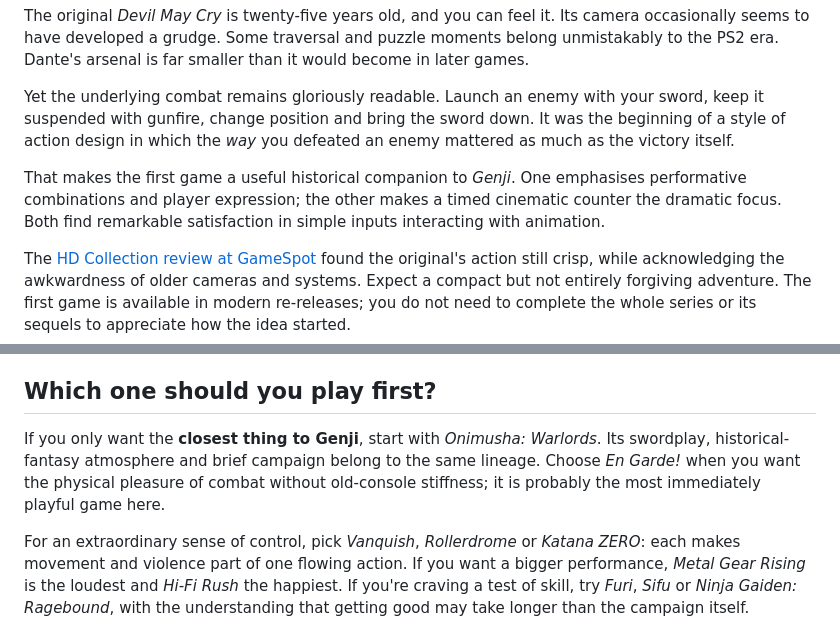
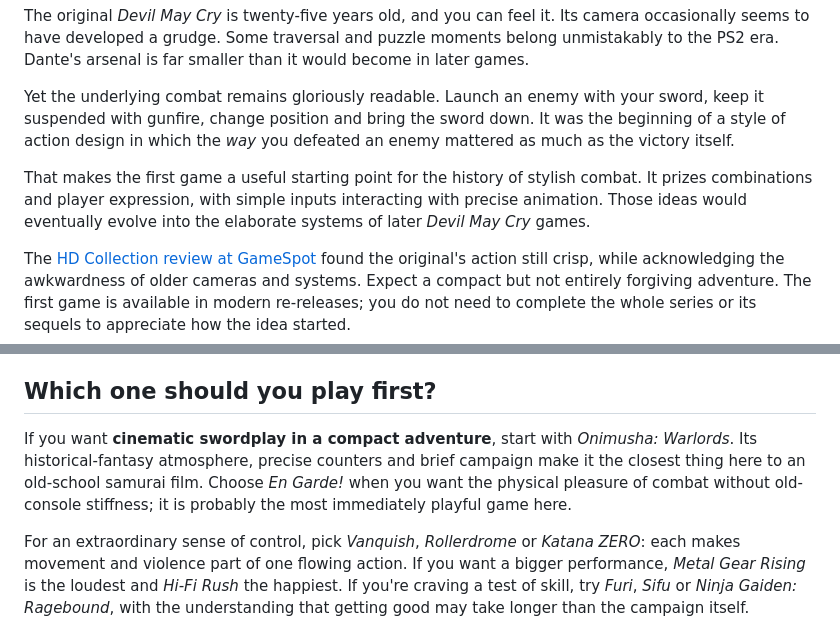
Before and after one commit to peterdsouza247/4thframe, a Markdown page: content/drafts/short-satisfying-games-between-gta-vi-sessions.md, 2 parts joined by grey strips. Rendered like a GitHub page.

```diff
--- a/content/drafts/short-satisfying-games-between-gta-vi-sessions.md
+++ b/content/drafts/short-satisfying-games-between-gta-vi-sessions.md
@@ -183,7 +183,7 @@ The original *Devil May Cry* is twenty-five years old, and you can feel it. Its
 
 Yet the underlying combat remains gloriously readable. Launch an enemy with your sword, keep it suspended with gunfire, change position and bring the sword down. It was the beginning of a style of action design in which the *way* you defeated an enemy mattered as much as the victory itself.
 
-That makes the first game a useful historical companion to *Genji*. One emphasises performative combinations and player expression; the other makes a timed cinematic counter the dramatic focus. Both find remarkable satisfaction in simple inputs interacting with animation.
+That makes the first game a useful starting point for the history of stylish combat. It prizes combinations and player expression, with simple inputs interacting with precise animation. Those ideas would eventually evolve into the elaborate systems of later *Devil May Cry* games.
 
 The [HD Collection review at GameSpot](https://www.gamespot.com/reviews/devil-may-cry-hd-collection-review/1900-6370301/) found the original's action still crisp, while acknowledging the awkwardness of older cameras and systems. Expect a compact but not entirely forgiving adventure. The first game is available in modern re-releases; you do not need to complete the whole series or its sequels to appreciate how the idea started.
 
@@ -201,7 +201,7 @@ The controls occasionally lack the exactness of a truly great rhythm game, and s
 
 ## Which one should you play first?
 
-If you only want the **closest thing to Genji**, start with *Onimusha: Warlords*. Its swordplay, historical-fantasy atmosphere and brief campaign belong to the same lineage. Choose *En Garde!* when you want the physical pleasure of combat without old-console stiffness; it is probably the most immediately playful game here.
+If you want **cinematic swordplay in a compact adventure**, start with *Onimusha: Warlords*. Its historical-fantasy atmosphere, precise counters and brief campaign make it the closest thing here to an old-school samurai film. Choose *En Garde!* when you want the physical pleasure of combat without old-console stiffness; it is probably the most immediately playful game here.
 
 For an extraordinary sense of control, pick *Vanquish*, *Rollerdrome* or *Katana ZERO*: each makes movement and violence part of one flowing action. If you want a bigger performance, *Metal Gear Rising* is the loudest and *Hi-Fi Rush* the happiest. If you're craving a test of skill, try *Furi*, *Sifu* or *Ninja Gaiden: Ragebound*, with the understanding that getting good may take longer than the campaign itself.
 
```
Also changed, not shown: other parts of content/drafts/short-satisfying-games-between-gta-vi-sessions.md (+8 -8 lines).
